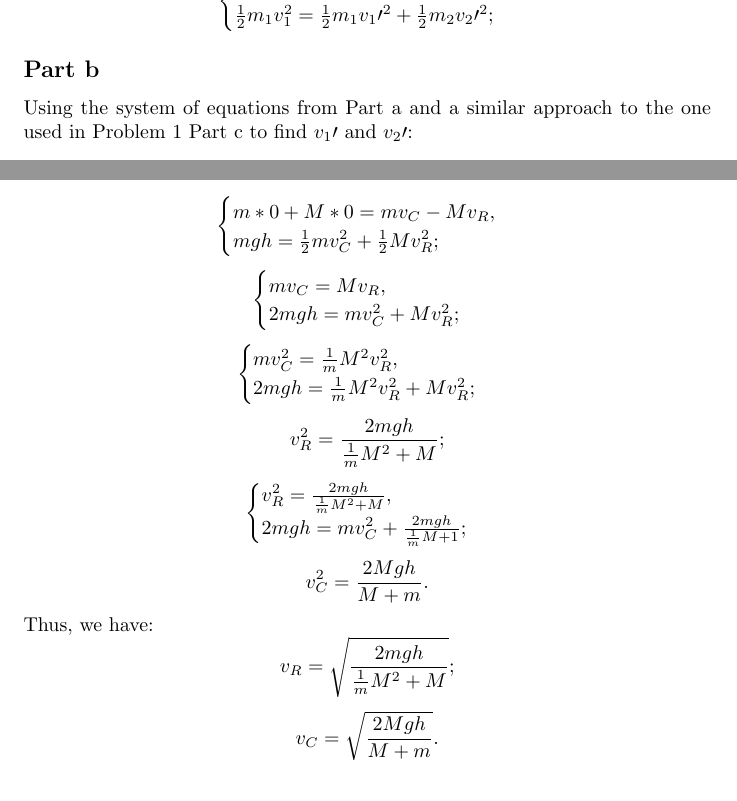
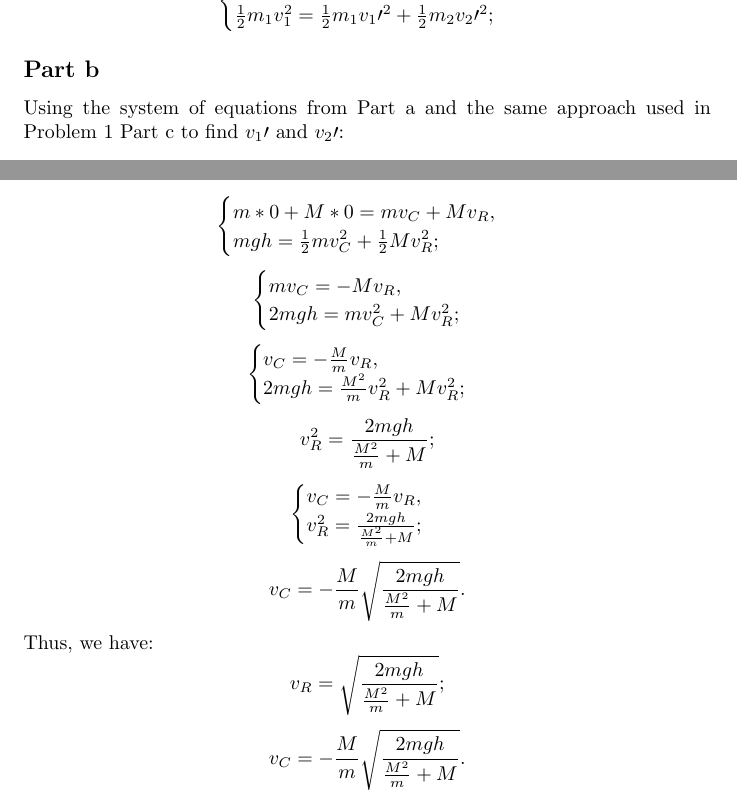
Before and after one commit to gzhynko/homework, a LaTeX problem sheet (Physics247/hw09.tex): two parts of pages 2 and 3 of 3, joined at a grey line, cut so that both start at the same text. Compiled offline with pdfLaTeX.

Commit message:
hw09: correct some mistakes, finalize

```diff
--- a/Physics247/hw09.tex
+++ b/Physics247/hw09.tex
@@ -79,7 +79,7 @@ m_1v_1 = m_1v_1\prime + m_2v_2\prime,\\
 \]
 
 \subsection*{Part b}
-Using the system of equations from Part a and a similar approach to the one used in Problem 1 Part c to find $v_1\prime$ and $v_2\prime$:
+Using the system of equations from Part a and the same approach used in Problem 1 Part c to find $v_1\prime$ and $v_2\prime$:
 
 \[
 \begin{cases}
@@ -121,40 +121,40 @@ Let $M$ and $v_R$ be the mass and the final velocity respectively of the ramp, a
 
 \[
 \begin{cases}
-m * 0 + M * 0 = mv_C - Mv_R,\\
+m * 0 + M * 0 = mv_C + Mv_R,\\
 mgh = \frac{1}{2}mv_C^2 + \frac{1}{2}Mv_R^2;\\
 \end{cases}
 \]
 \[
 \begin{cases}
-mv_C = Mv_R,\\
+mv_C = -Mv_R,\\
 2mgh = mv_C^2 + Mv_R^2;\\
 \end{cases}
 \]
 \[
 \begin{cases}
-mv_C^2 = \frac{1}{m}M^2v_R^2,\\
-2mgh = \frac{1}{m}M^2v_R^2 + Mv_R^2;\\
+v_C = -\frac{M}{m}v_R,\\
+2mgh = \frac{M^2}{m}v_R^2 + Mv_R^2;\\
 \end{cases}
 \]
 \[
-v_R^2 = \frac{2mgh}{\frac{1}{m}M^2 + M};
+v_R^2 = \frac{2mgh}{\frac{M^2}{m} + M};
 \]
 \[
 \begin{cases}
-v_R^2 = \frac{2mgh}{\frac{1}{m}M^2 + M},\\
-2mgh = mv_C^2 + \frac{2mgh}{\frac{1}{m}M + 1};\\
+v_C = -\frac{M}{m}v_R,\\
+v_R^2 = \frac{2mgh}{\frac{M^2}{m} + M};\\
 \end{cases}
 \]
 \[
-v_C^2 = \frac{2Mgh}{M + m}.
+v_C = -\frac{M}{m}\sqrt{\frac{2mgh}{\frac{M^2}{m} + M}}.
 \]
 Thus, we have:
 \[
-v_R = \sqrt{\frac{2mgh}{\frac{1}{m}M^2 + M}};
+v_R = \sqrt{\frac{2mgh}{\frac{M^2}{m} + M}};
 \]
 \[
-v_C = \sqrt{\frac{2Mgh}{M + m}}.
+v_C = -\frac{M}{m}\sqrt{\frac{2mgh}{\frac{M^2}{m} + M}}.
 \]
 
 \end{document}
```
Also changed, not shown: Physics247/hw09.pdf, Physics247/hw09.tex (2 more changed lines), 1 other file.
